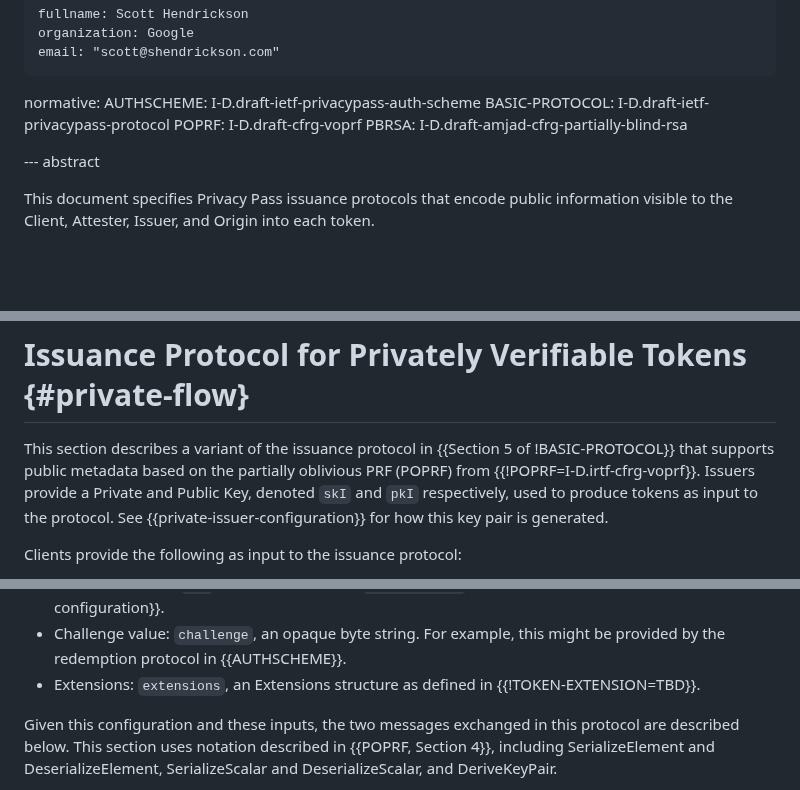
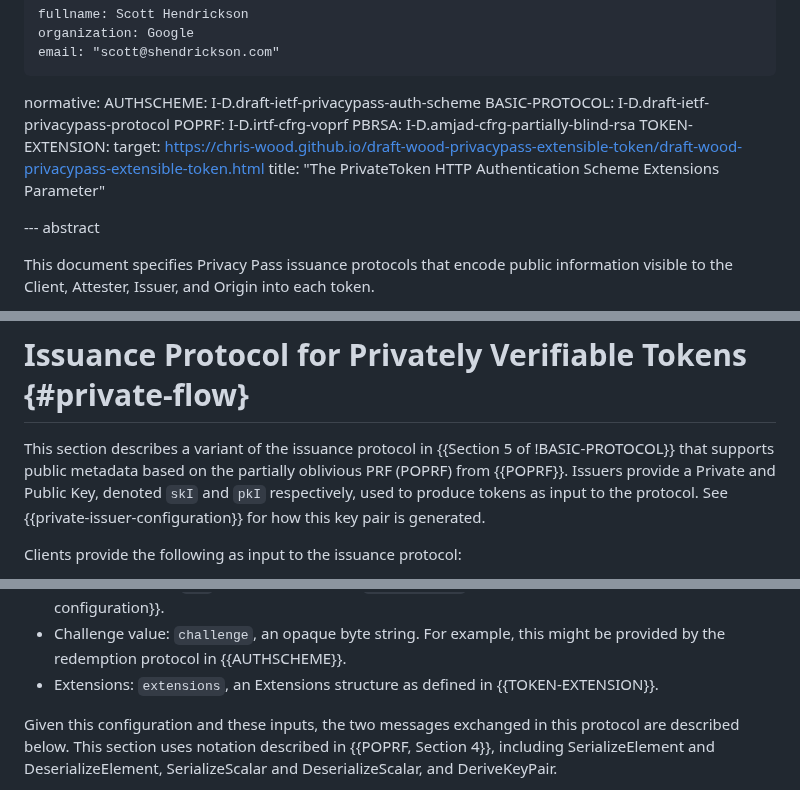
Before and after one commit to smhendrickson/draft-hendrickson-privacypass-public-metadata-issuance, a Markdown page: draft-hendrickson-privacypass-public-metadata.md, 3 parts joined by grey strips. Drawn GitHub-style; blank space fills up the shorter version.

Commit message:
Fix references

```diff
--- a/draft-hendrickson-privacypass-public-metadata.md
+++ b/draft-hendrickson-privacypass-public-metadata.md
@@ -30,8 +30,11 @@ author:
 normative:
   AUTHSCHEME: I-D.draft-ietf-privacypass-auth-scheme
   BASIC-PROTOCOL: I-D.draft-ietf-privacypass-protocol
-  POPRF: I-D.draft-cfrg-voprf
-  PBRSA: I-D.draft-amjad-cfrg-partially-blind-rsa
+  POPRF: I-D.irtf-cfrg-voprf
+  PBRSA: I-D.amjad-cfrg-partially-blind-rsa
+  TOKEN-EXTENSION:
+    target: https://chris-wood.github.io/draft-wood-privacypass-extensible-token/draft-wood-privacypass-extensible-token.html
+    title: "The PrivateToken HTTP Authentication Scheme Extensions Parameter"
 
 
 --- abstract
@@ -96,7 +99,7 @@ without publishing new keys.
 
 This section describes a variant of the issuance protocol in {{Section 5 of !BASIC-PROTOCOL}}
 that supports public metadata based on the partially oblivious PRF (POPRF) from
-{{!POPRF=I-D.irtf-cfrg-voprf}}. Issuers provide a Private and Public Key, denoted
+{{POPRF}}. Issuers provide a Private and Public Key, denoted
 `skI` and `pkI` respectively, used to produce tokens as input to the protocol.
 See {{private-issuer-configuration}} for how this key pair is generated.
 
@@ -115,7 +118,7 @@ Clients provide the following as input to the issuance protocol:
   described in {{public-issuer-configuration}}.
 - Challenge value: `challenge`, an opaque byte string. For example, this might
   be provided by the redemption protocol in {{AUTHSCHEME}}.
-- Extensions: `extensions`, an Extensions structure as defined in {{!TOKEN-EXTENSION=TBD}}.
+- Extensions: `extensions`, an Extensions structure as defined in {{TOKEN-EXTENSION}}.
 
 Given this configuration and these inputs, the two messages exchanged in
 this protocol are described below. This section uses notation described in
```
Also changed, not shown: other parts of draft-hendrickson-privacypass-public-metadata.md (+1 -1 lines).
